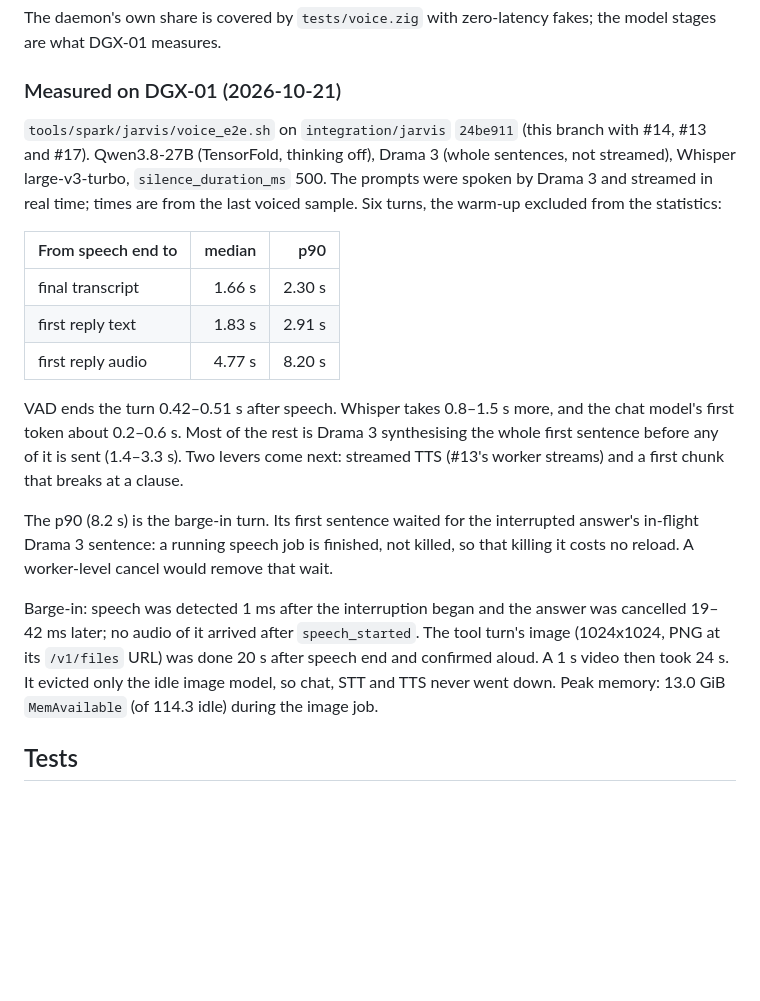
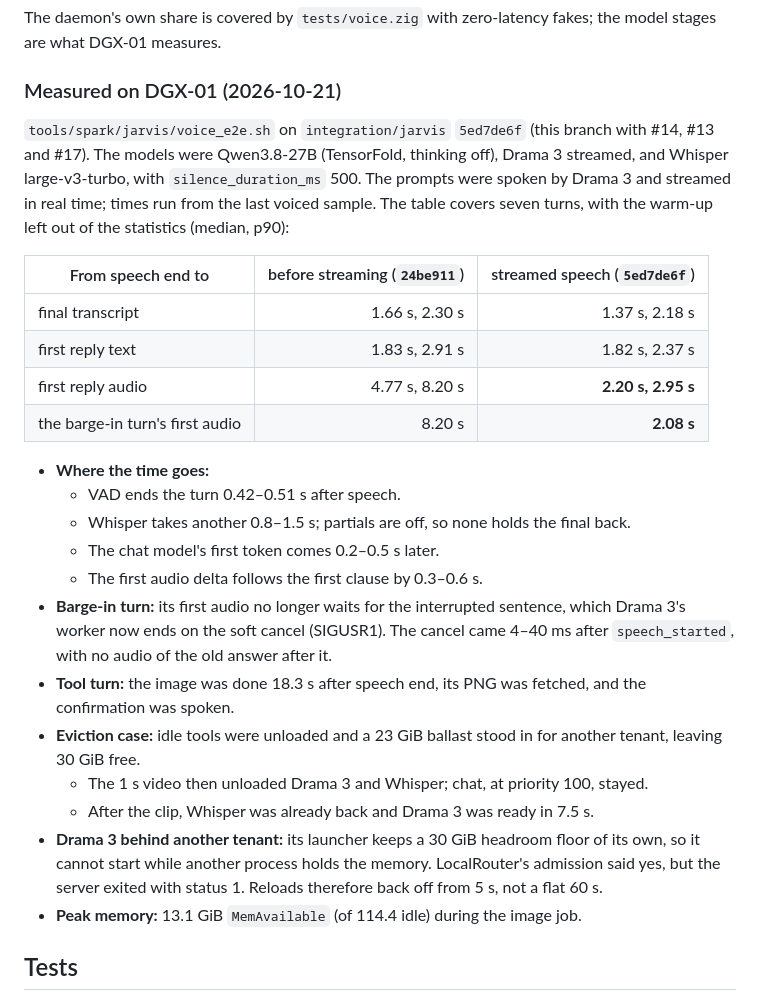
Before and after one commit to jayleaton/localrouter, a Markdown page: docs/dev/VOICE.md, the part around the change. GitHub-like rendering; blank space fills up the shorter version.

Commit message:
VOICE.md: the streamed-speech run on DGX-01 (first audio median 2.20 s, barge-in turn 2.08 s, eviction recovered in 7.5 s)
Co-Authored-By: Claude Opus 5.5 <noreply@anthropic.com>

```diff
--- a/docs/dev/VOICE.md
+++ b/docs/dev/VOICE.md
@@ -132,29 +132,33 @@ The daemon's own share is covered by `tests/voice.zig` with zero-latency fakes;
 
 ### Measured on DGX-01 (2026-10-21)
 
-`tools/spark/jarvis/voice_e2e.sh` on `integration/jarvis` `24be911` (this branch with #14, #13 and #17). Qwen3.8-27B
-(TensorFold, thinking off), Drama 3 (whole sentences, not streamed), Whisper large-v3-turbo, `silence_duration_ms`
-500. The prompts were spoken by Drama 3 and streamed in real time; times are from the last voiced sample. Six turns,
-the warm-up excluded from the statistics:
+`tools/spark/jarvis/voice_e2e.sh` on `integration/jarvis` `5ed7de6f` (this branch with #14, #13 and #17). The models
+were Qwen3.8-27B (TensorFold, thinking off), Drama 3 streamed, and Whisper large-v3-turbo, with
+`silence_duration_ms` 500. The prompts were spoken by Drama 3 and streamed in real time; times run from the last
+voiced sample. The table covers seven turns, with the warm-up left out of the statistics (median, p90):
 
-| From speech end to | median | p90 |
+| From speech end to | before streaming (`24be911`) | streamed speech (`5ed7de6f`) |
 | --- | ---: | ---: |
-| final transcript | 1.66 s | 2.30 s |
-| first reply text | 1.83 s | 2.91 s |
-| first reply audio | 4.77 s | 8.20 s |
+| final transcript | 1.66 s, 2.30 s | 1.37 s, 2.18 s |
+| first reply text | 1.83 s, 2.91 s | 1.82 s, 2.37 s |
+| first reply audio | 4.77 s, 8.20 s | **2.20 s, 2.95 s** |
+| the barge-in turn's first audio | 8.20 s | **2.08 s** |
 
-VAD ends the turn 0.42–0.51 s after speech. Whisper takes 0.8–1.5 s more, and the chat model's first token about
-0.2–0.6 s. Most of the rest is Drama 3 synthesising the whole first sentence before any of it is sent (1.4–3.3 s).
-Two levers come next: streamed TTS (#13's worker streams) and a first chunk that breaks at a clause.
-
-The p90 (8.2 s) is the barge-in turn. Its first sentence waited for the interrupted answer's in-flight Drama 3
-sentence: a running speech job is finished, not killed, so that killing it costs no reload. A worker-level cancel
-would remove that wait.
-
-Barge-in: speech was detected 1 ms after the interruption began and the answer was cancelled 19–42 ms later; no audio
-of it arrived after `speech_started`. The tool turn's image (1024x1024, PNG at its `/v1/files` URL) was done 20 s
-after speech end and confirmed aloud. A 1 s video then took 24 s. It evicted only the idle image model, so chat, STT
-and TTS never went down. Peak memory: 13.0 GiB `MemAvailable` (of 114.3 idle) during the image job.
+- **Where the time goes:**
+  - VAD ends the turn 0.42–0.51 s after speech.
+  - Whisper takes another 0.8–1.5 s; partials are off, so none holds the final back.
+  - The chat model's first token comes 0.2–0.5 s later.
+  - The first audio delta follows the first clause by 0.3–0.6 s.
+- **Barge-in turn:** its first audio no longer waits for the interrupted sentence, which Drama 3's worker now ends on
+  the soft cancel (SIGUSR1). The cancel came 4–40 ms after `speech_started`, with no audio of the old answer after it.
+- **Tool turn:** the image was done 18.3 s after speech end, its PNG was fetched, and the confirmation was spoken.
+- **Eviction case:** idle tools were unloaded and a 23 GiB ballast stood in for another tenant, leaving 30 GiB free.
+  - The 1 s video then unloaded Drama 3 and Whisper; chat, at priority 100, stayed.
+  - After the clip, Whisper was already back and Drama 3 was ready in 7.5 s.
+- **Drama 3 behind another tenant:** its launcher keeps a 30 GiB headroom floor of its own, so it cannot start while
+  another process holds the memory. LocalRouter's admission said yes, but the server exited with status 1. Reloads
+  therefore back off from 5 s, not a flat 60 s.
+- **Peak memory:** 13.1 GiB `MemAvailable` (of 114.4 idle) during the image job.
 
 ## Tests
 
```
